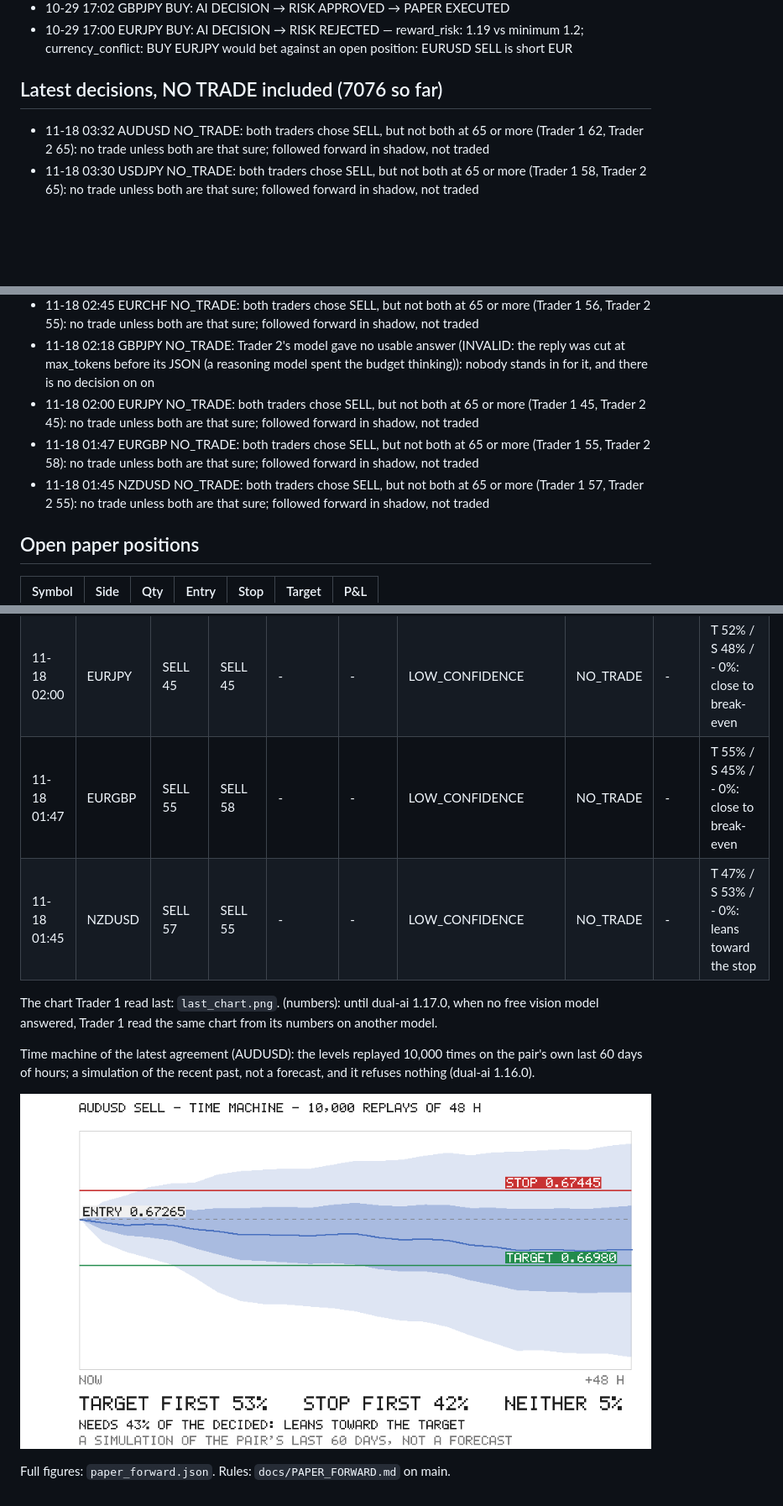
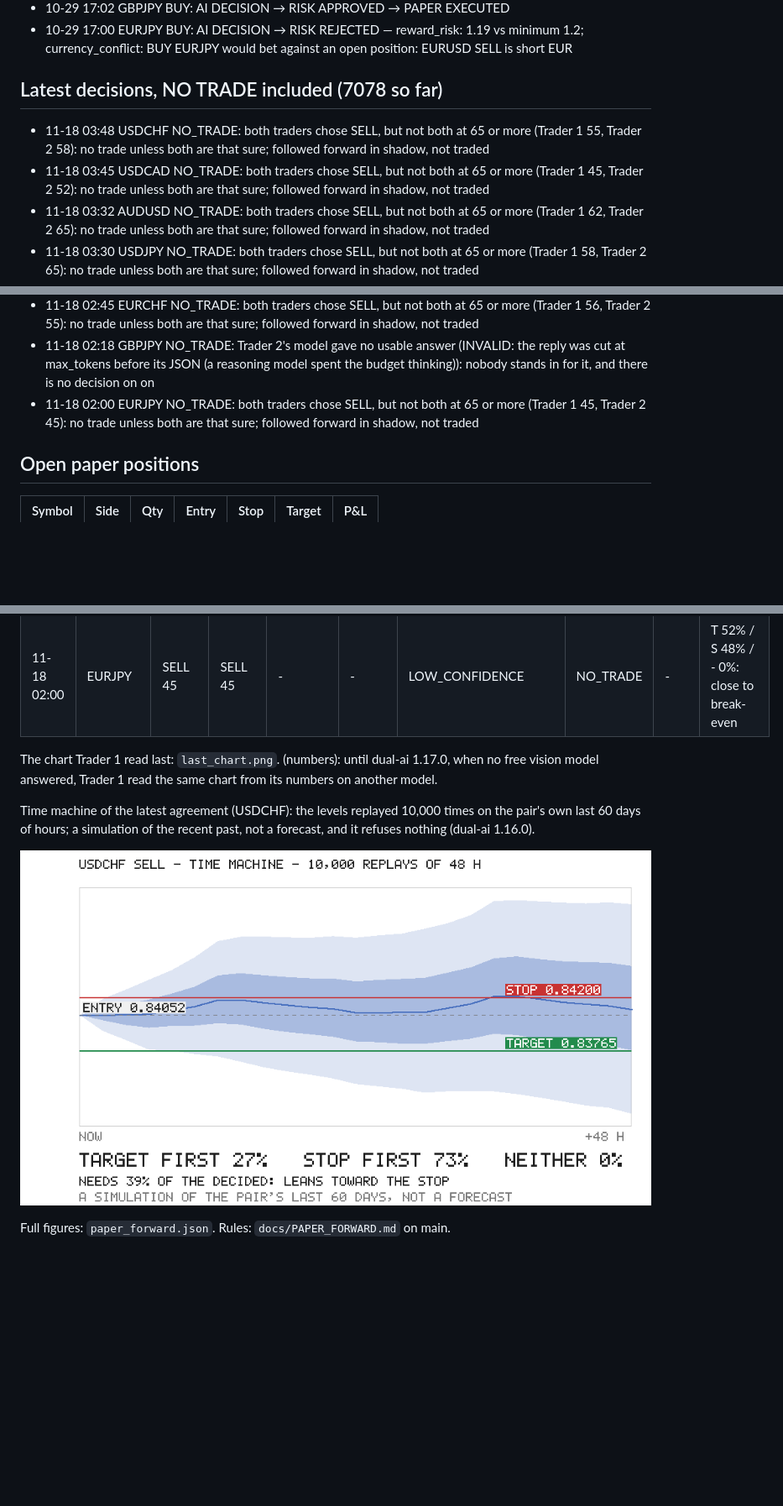
Before and after one commit to rimurukingdemon313/autonomous-bot-trader, a Markdown page: REPORT.md, 3 parts joined by grey strips. Shown at 84% size. Drawn GitHub-style; pictures changed too: last_time_machine.png; blank space fills up the shorter version.

Commit message:
paper forward 2026-11-18T03:53Z

```diff
--- a/REPORT.md
+++ b/REPORT.md
@@ -72,8 +72,10 @@ The 4 trade(s) taken out of the account, checked the same way: 4 ours (DESK: not
 - 10-29 17:02 GBPJPY BUY: AI DECISION → RISK APPROVED → PAPER EXECUTED
 - 10-29 17:00 EURJPY BUY: AI DECISION → RISK REJECTED — reward_risk: 1.19 vs minimum 1.2; currency_conflict: BUY EURJPY would bet against an open position: EURUSD SELL is short EUR
 
-## Latest decisions, NO TRADE included (7076 so far)
+## Latest decisions, NO TRADE included (7078 so far)
 
+- 11-18 03:48 USDCHF NO_TRADE: both traders chose SELL, but not both at 65 or more (Trader 1 55, Trader 2 58): no trade unless both are that sure; followed forward in shadow, not traded
+- 11-18 03:45 USDCAD NO_TRADE: both traders chose SELL, but not both at 65 or more (Trader 1 45, Trader 2 52): no trade unless both are that sure; followed forward in shadow, not traded
 - 11-18 03:32 AUDUSD NO_TRADE: both traders chose SELL, but not both at 65 or more (Trader 1 62, Trader 2 65): no trade unless both are that sure; followed forward in shadow, not traded
 - 11-18 03:30 USDJPY NO_TRADE: both traders chose SELL, but not both at 65 or more (Trader 1 58, Trader 2 65): no trade unless both are that sure; followed forward in shadow, not traded
 - 11-18 03:16 GBPUSD NO_TRADE: Trader 2's model gave no usable answer (SEAT_RESTING: the seat's model google/gemma-4-26b-a4b-it:free is resting (rate_limited) for 218 s more; no other model stands in for it): nobody stands in for i
@@ -84,8 +86,6 @@ The 4 trade(s) taken out of the account, checked the same way: 4 ours (DESK: not
 - 11-18 02:45 EURCHF NO_TRADE: both traders chose SELL, but not both at 65 or more (Trader 1 56, Trader 2 55): no trade unless both are that sure; followed forward in shadow, not traded
 - 11-18 02:18 GBPJPY NO_TRADE: Trader 2's model gave no usable answer (INVALID: the reply was cut at max_tokens before its JSON (a reasoning model spent the budget thinking)): nobody stands in for it, and there is no decision on on
 - 11-18 02:00 EURJPY NO_TRADE: both traders chose SELL, but not both at 65 or more (Trader 1 45, Trader 2 45): no trade unless both are that sure; followed forward in shadow, not traded
-- 11-18 01:47 EURGBP NO_TRADE: both traders chose SELL, but not both at 65 or more (Trader 1 55, Trader 2 58): no trade unless both are that sure; followed forward in shadow, not traded
-- 11-18 01:45 NZDUSD NO_TRADE: both traders chose SELL, but not both at 65 or more (Trader 1 57, Trader 2 55): no trade unless both are that sure; followed forward in shadow, not traded
 
 ## Open paper positions
 
@@ -149,12 +151,10 @@ Agreements the senior trader did not approve (dual-ai 1.18.0; vetoed, or no usab
 | 11-18 02:45 | EURCHF | SELL 56 | SELL 55 | - | -  | LOW_CONFIDENCE | NO_TRADE | - | T 44% / S 55% / - 0%: close to break-even |
 | 11-18 02:18 | GBPJPY | SELL 55 | -  | - | -  | TRADER2_UNAVAILABLE | NO_TRADE | - | - |
 | 11-18 02:00 | EURJPY | SELL 45 | SELL 45 | - | -  | LOW_CONFIDENCE | NO_TRADE | - | T 52% / S 48% / - 0%: close to break-even |
-| 11-18 01:47 | EURGBP | SELL 55 | SELL 58 | - | -  | LOW_CONFIDENCE | NO_TRADE | - | T 55% / S 45% / - 0%: close to break-even |
-| 11-18 01:45 | NZDUSD | SELL 57 | SELL 55 | - | -  | LOW_CONFIDENCE | NO_TRADE | - | T 47% / S 53% / - 0%: leans toward the stop |
 
 The chart Trader 1 read last: `last_chart.png`. (numbers): until dual-ai 1.17.0, when no free vision model answered, Trader 1 read the same chart from its numbers on another model.
 
-Time machine of the latest agreement (AUDUSD): the levels replayed 10,000 times on the pair's own last 60 days of hours; a simulation of the recent past, not a forecast, and it refuses nothing (dual-ai 1.16.0).
+Time machine of the latest agreement (USDCHF): the levels replayed 10,000 times on the pair's own last 60 days of hours; a simulation of the recent past, not a forecast, and it refuses nothing (dual-ai 1.16.0).
 
 ![time machine](last_time_machine.png)
 
```
Also changed, not shown: other parts of REPORT.md (+7 -5 lines), last_chart.png, 1 other file.
